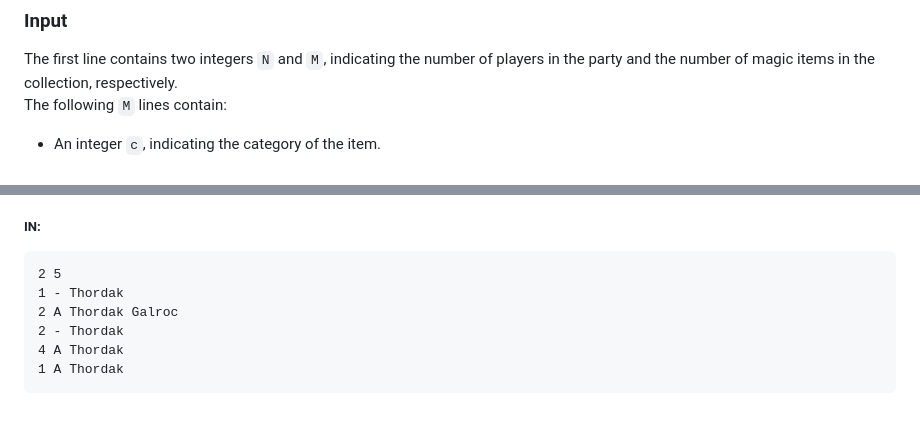
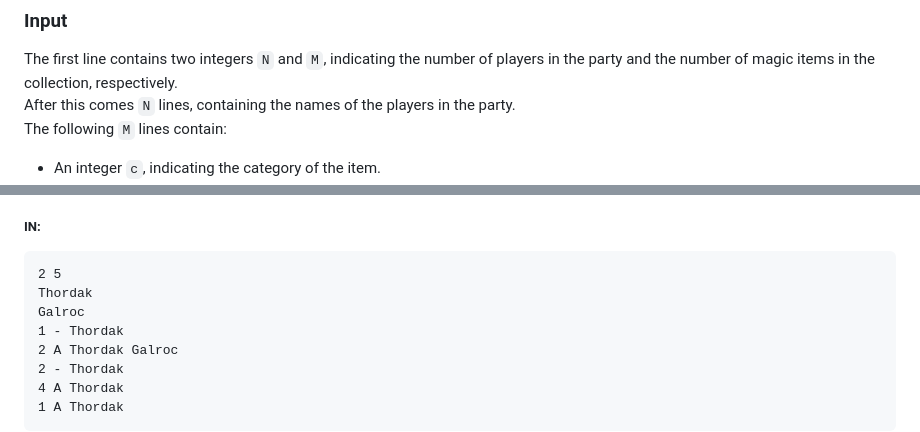
Before and after one commit to SebastianHylander/AlgorithmicProblemsolving, a Markdown page: README.md, 2 parts joined by grey strips. Rendered like a GitHub page; blank space fills up the shorter version.

Commit message:
Update design problem

````diff
--- a/README.md
+++ b/README.md
@@ -23,6 +23,7 @@ All that is left to do now, is figure out how you can distribute the items to ge
 
 ### Input
 The first line contains two integers `N` and `M`, indicating the number of players in the party and the number of magic items in the collection, respectively.<br/>
+After this comes `N` lines, containing the names of the players in the party.<br/>
 The following `M` lines contain:
 
 - An integer `c`, indicating the category of the item.
@@ -37,6 +38,8 @@ Output the maximum number of items which the party can take.
 ##### IN:
 ```
 2 5
+Thordak
+Galroc
 1 - Thordak
 2 A Thordak Galroc
 2 - Thordak
````
